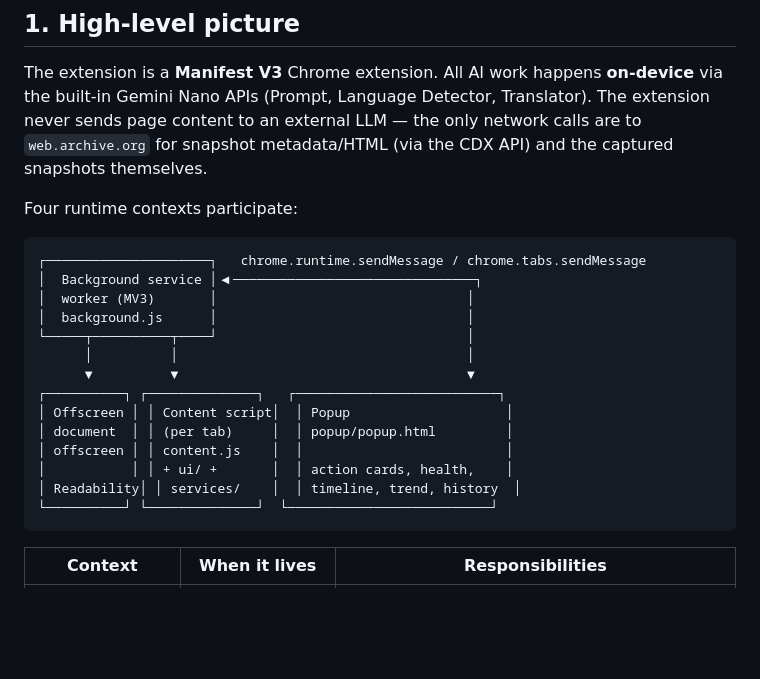
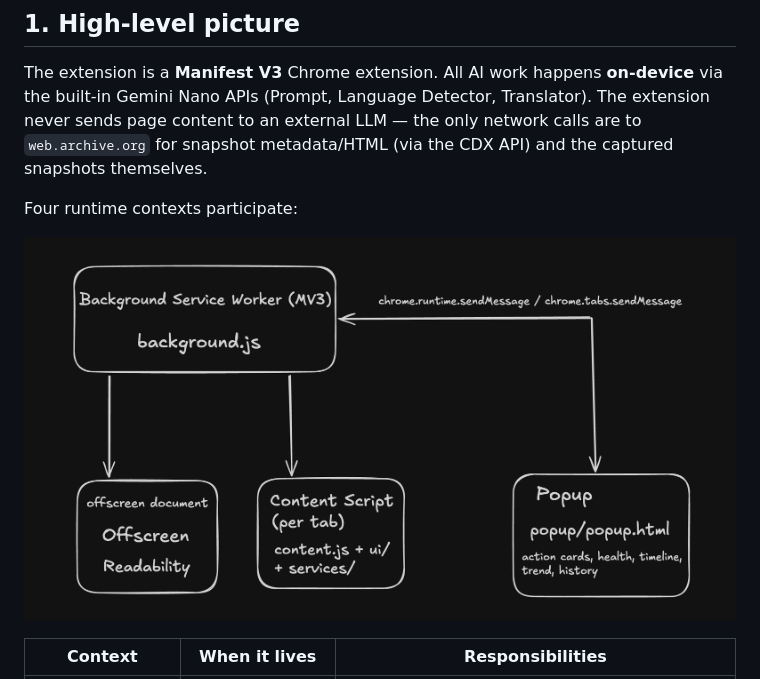
Before and after one commit to internetarchive/wbm_client_side_ai_extension, a Markdown page: docs/ARCHITECTURE.md, the part around the change. Drawn GitHub-style; pictures changed too: assets/readme/architecture.png (added); blank space fills up the shorter version.

Commit message:
chore: update the architecture doc

````diff
--- a/docs/ARCHITECTURE.md
+++ b/docs/ARCHITECTURE.md
@@ -10,22 +10,7 @@ The extension is a **Manifest V3** Chrome extension. All AI work happens **on-de
 
 Four runtime contexts participate:
 
-```
-┌─────────────────────┐   chrome.runtime.sendMessage / chrome.tabs.sendMessage
-│  Background service │◀───────────────────────────────┐
-│  worker (MV3)       │                                │
-│  background.js      │                                │
-└─────┬──────────┬────┘                                │
-      │          │                                     │
-      ▼          ▼                                     ▼
-┌──────────┐ ┌──────────────┐   ┌──────────────────────────┐
-│ Offscreen │ │ Content script│  │ Popup                    │
-│ document  │ │ (per tab)     │  │ popup/popup.html         │
-│ offscreen │ │ content.js    │  │                          │
-│           │ │ + ui/ +       │  │ action cards, health,    │
-│ Readability│ │ services/    │  │ timeline, trend, history  │
-└──────────┘ └──────────────┘  └──────────────────────────┘
-```
+![Architecture diagram](../assets/readme/architecture.png)
 
 | Context | When it lives | Responsibilities |
 |---|---|---|
````
